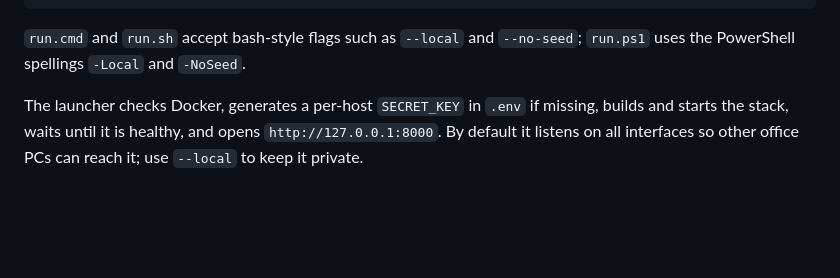
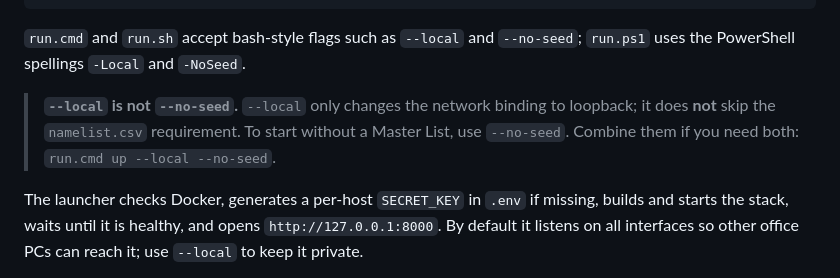
Before and after one commit to elisharkray1030/DBSBS-Lateness-Application, a Markdown page: README.md, the part around the change. Rendered like a GitHub page; blank space fills up the shorter version.

Commit message:
docs: clarify that --local does not skip the namelist.csv seed
Only --no-seed waives the seed requirement; the two flags can combine.

````diff
--- a/README.md
+++ b/README.md
@@ -61,6 +61,8 @@ On Windows, double-click **`run.cmd`**, or run it from a terminal and choose **S
 ```
 
 `run.cmd` and `run.sh` accept bash-style flags such as `--local` and `--no-seed`; `run.ps1` uses the PowerShell spellings `-Local` and `-NoSeed`.
+
+> **`--local` is not `--no-seed`.** `--local` only changes the network binding to loopback; it does **not** skip the `namelist.csv` requirement. To start without a Master List, use `--no-seed`. Combine them if you need both: `run.cmd up --local --no-seed`.
 
 The launcher checks Docker, generates a per-host `SECRET_KEY` in `.env` if missing, builds and starts the stack, waits until it is healthy, and opens `http://127.0.0.1:8000`. By default it listens on all interfaces so other office PCs can reach it; use `--local` to keep it private.
 
````
